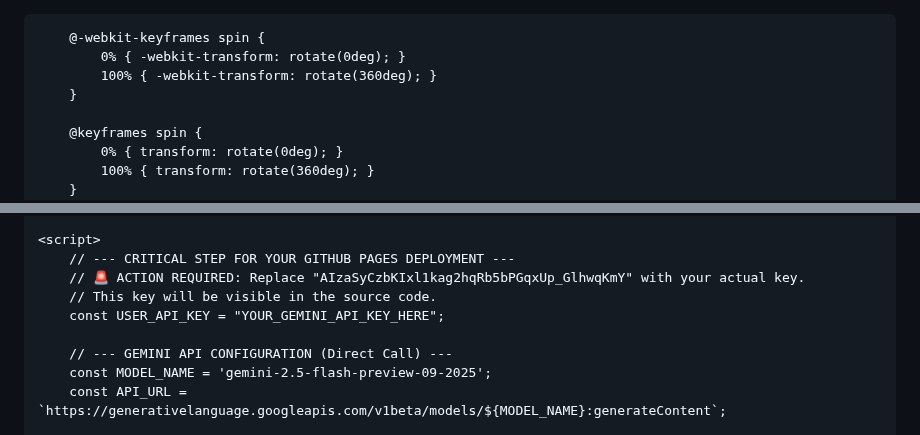
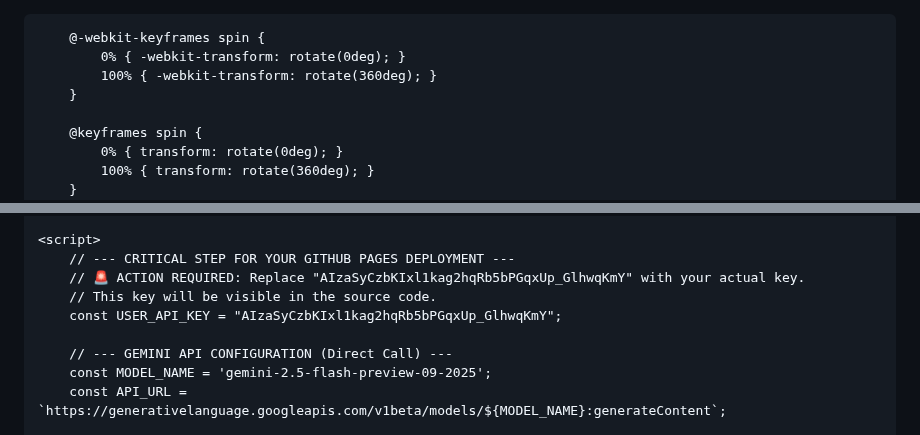
Before and after one commit to swany99/Engineer-Text-Summary-Generator, a Markdown page: README.md, 2 parts joined by grey strips. Drawn GitHub-style.

```diff
--- a/README.md
+++ b/README.md
@@ -1,4 +1,4 @@
-<!DOCTYPE html>
+
 <html lang="en">
 <head>
     <meta charset="UTF-8">
@@ -98,7 +98,7 @@ Client reported excessive vibration and high-pitched noise coming from the prima
         // --- CRITICAL STEP FOR YOUR GITHUB PAGES DEPLOYMENT ---
         // 🚨 ACTION REQUIRED: Replace "AIzaSyCzbKIxl1kag2hqRb5bPGqxUp_GlhwqKmY" with your actual key.
         // This key will be visible in the source code.
-        const USER_API_KEY = "YOUR_GEMINI_API_KEY_HERE";
+        const USER_API_KEY = "AIzaSyCzbKIxl1kag2hqRb5bPGqxUp_GlhwqKmY";
 
         // --- GEMINI API CONFIGURATION (Direct Call) ---
         const MODEL_NAME = 'gemini-2.5-flash-preview-09-2025';
```
